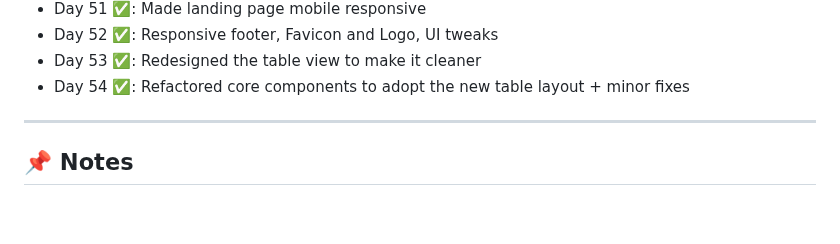
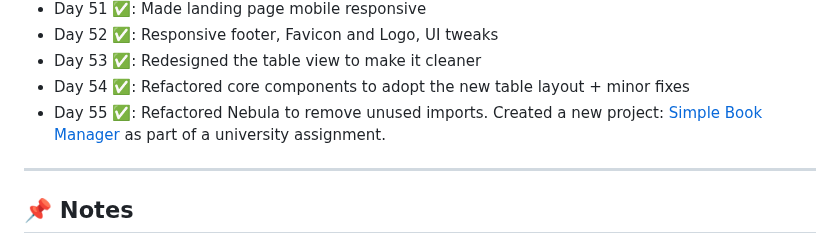
Before and after one commit to delta6626/365-days-of-code, a Markdown page: README.md, the part around the change. Rendered like a GitHub page; blank space fills up the shorter version.

```diff
--- a/README.md
+++ b/README.md
@@ -70,6 +70,7 @@ I'll try to update this as I go.
 - Day 52 ✅: Responsive footer, Favicon and Logo, UI tweaks
 - Day 53 ✅: Redesigned the table view to make it cleaner
 - Day 54 ✅: Refactored core components to adopt the new table layout + minor fixes
+- Day 55 ✅: Refactored Nebula to remove unused imports. Created a new project: [Simple Book Manager](https://github.com/delta6626/simpleBookManager) as part of a university assignment.
 
 ---
 
```
